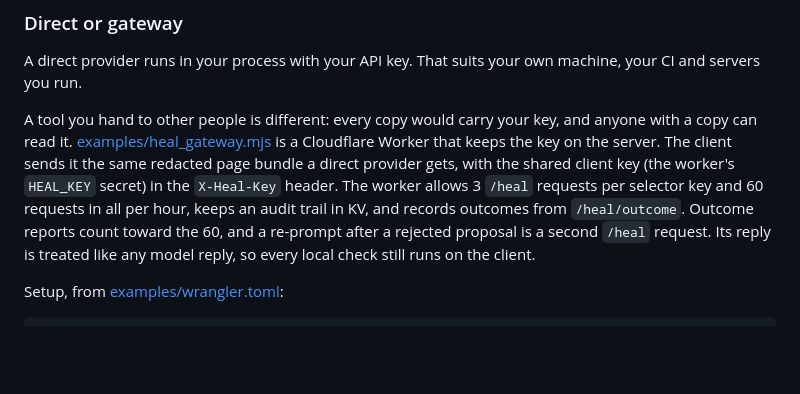
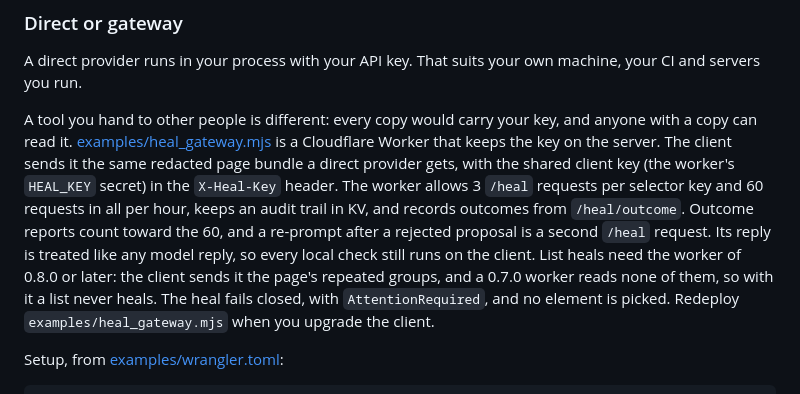
Before and after one commit to saadbuilt/mendwright, a Markdown page: docs/guide.md, the part around the change. Rendered like a GitHub page; blank space fills up the shorter version.

Commit message:
Say that list heals need the 0.8.0 gateway worker
The 0.7.0 examples/heal_gateway.mjs has no list prompt: it reads none of the
groups a list heal sends and builds the one-element prompt with an empty page,
so through it a list never heals. The client fails closed and acts on nothing,
but nothing told a user to redeploy the worker. The CHANGELOG and the guide's
"Direct or gateway" part now say so.

```diff
--- a/docs/guide.md
+++ b/docs/guide.md
@@ -501,6 +501,9 @@ The client sends it the same redacted page bundle a direct provider gets, with t
 The worker allows 3 `/heal` requests per selector key and 60 requests in all per hour, keeps an audit trail in KV, and records outcomes from `/heal/outcome`.
 Outcome reports count toward the 60, and a re-prompt after a rejected proposal is a second `/heal` request.
 Its reply is treated like any model reply, so every local check still runs on the client.
+List heals need the worker of 0.8.0 or later: the client sends it the page's repeated groups, and a 0.7.0 worker reads none of them, so with it a list never heals.
+The heal fails closed, with `AttentionRequired`, and no element is picked.
+Redeploy `examples/heal_gateway.mjs` when you upgrade the client.
 
 Setup, from [examples/wrangler.toml](../examples/wrangler.toml):
 
```
Also changed, not shown: CHANGELOG.md (+1 -1 lines).
